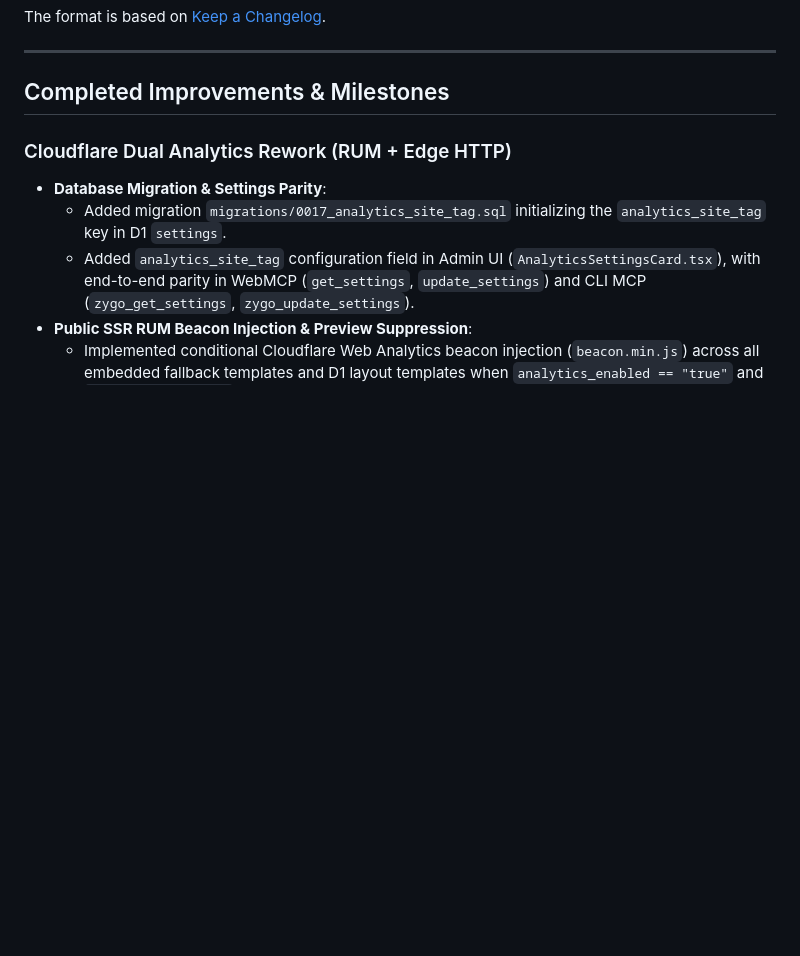
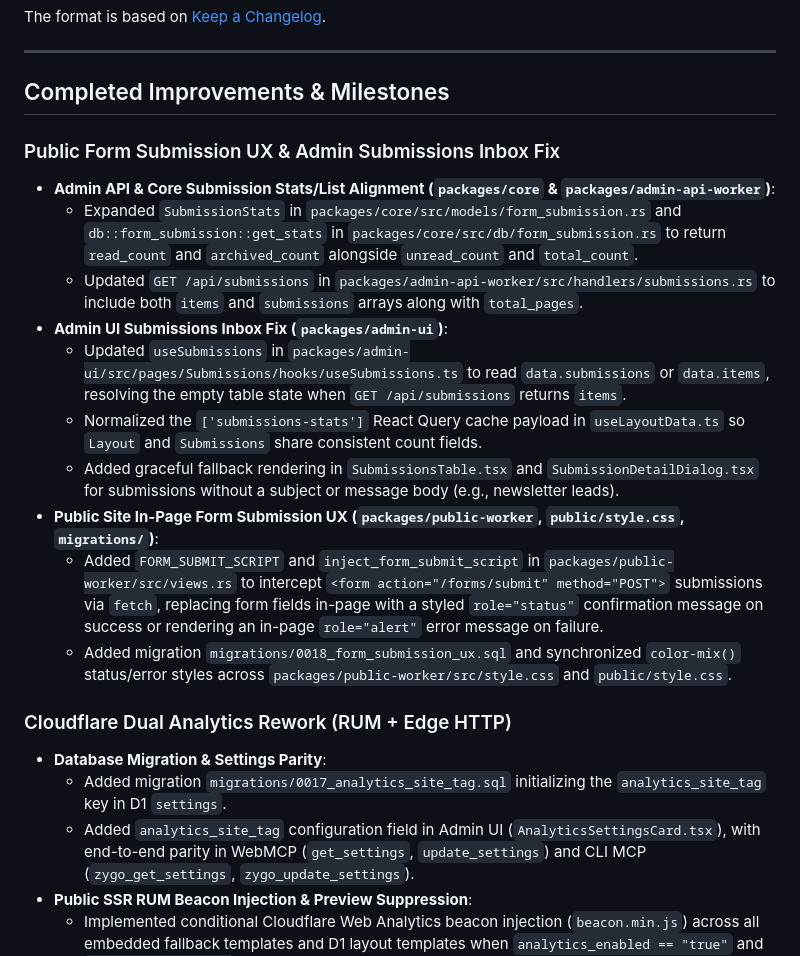
Before and after one commit to rjspencer/zygo-cms, a Markdown page: CHANGELOG.md, the part around the change. Rendered like a GitHub page; blank space fills up the shorter version.

Commit message:
docs(changelog): record form submission UX and inbox fixes

```diff
--- a/CHANGELOG.md
+++ b/CHANGELOG.md
@@ -7,6 +7,18 @@ The format is based on [Keep a Changelog](https://keepachangelog.com/en/1.1.0/).
 ---
 
 ## Completed Improvements & Milestones
+
+### Public Form Submission UX & Admin Submissions Inbox Fix
+- **Admin API & Core Submission Stats/List Alignment (`packages/core` & `packages/admin-api-worker`)**:
+  - Expanded `SubmissionStats` in `packages/core/src/models/form_submission.rs` and `db::form_submission::get_stats` in `packages/core/src/db/form_submission.rs` to return `read_count` and `archived_count` alongside `unread_count` and `total_count`.
+  - Updated `GET /api/submissions` in `packages/admin-api-worker/src/handlers/submissions.rs` to include both `items` and `submissions` arrays along with `total_pages`.
+- **Admin UI Submissions Inbox Fix (`packages/admin-ui`)**:
+  - Updated `useSubmissions` in `packages/admin-ui/src/pages/Submissions/hooks/useSubmissions.ts` to read `data.submissions` or `data.items`, resolving the empty table state when `GET /api/submissions` returns `items`.
+  - Normalized the `['submissions-stats']` React Query cache payload in `useLayoutData.ts` so `Layout` and `Submissions` share consistent count fields.
+  - Added graceful fallback rendering in `SubmissionsTable.tsx` and `SubmissionDetailDialog.tsx` for submissions without a subject or message body (e.g., newsletter leads).
+- **Public Site In-Page Form Submission UX (`packages/public-worker`, `public/style.css`, `migrations/`)**:
+  - Added `FORM_SUBMIT_SCRIPT` and `inject_form_submit_script` in `packages/public-worker/src/views.rs` to intercept `<form action="/forms/submit" method="POST">` submissions via `fetch`, replacing form fields in-page with a styled `role="status"` confirmation message on success or rendering an in-page `role="alert"` error message on failure.
+  - Added migration `migrations/0018_form_submission_ux.sql` and synchronized `color-mix()` status/error styles across `packages/public-worker/src/style.css` and `public/style.css`.
 
 ### Cloudflare Dual Analytics Rework (RUM + Edge HTTP)
 - **Database Migration & Settings Parity**:
```
